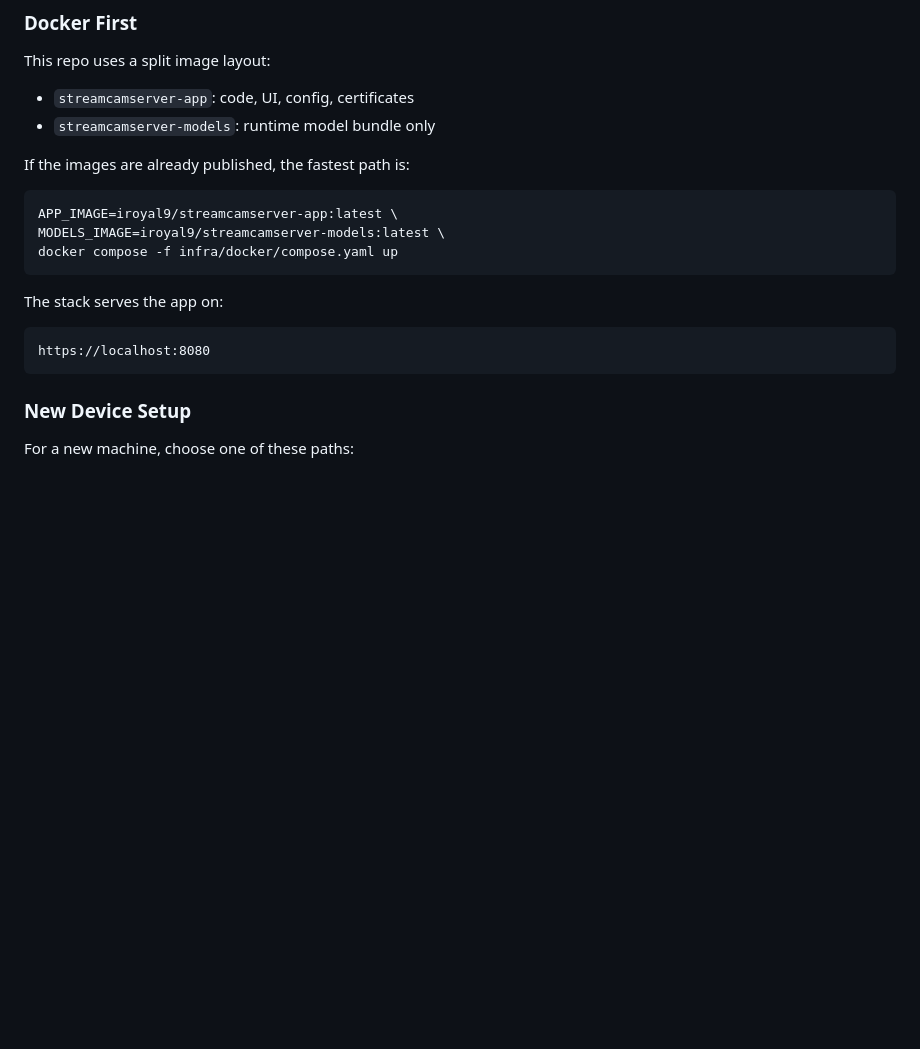
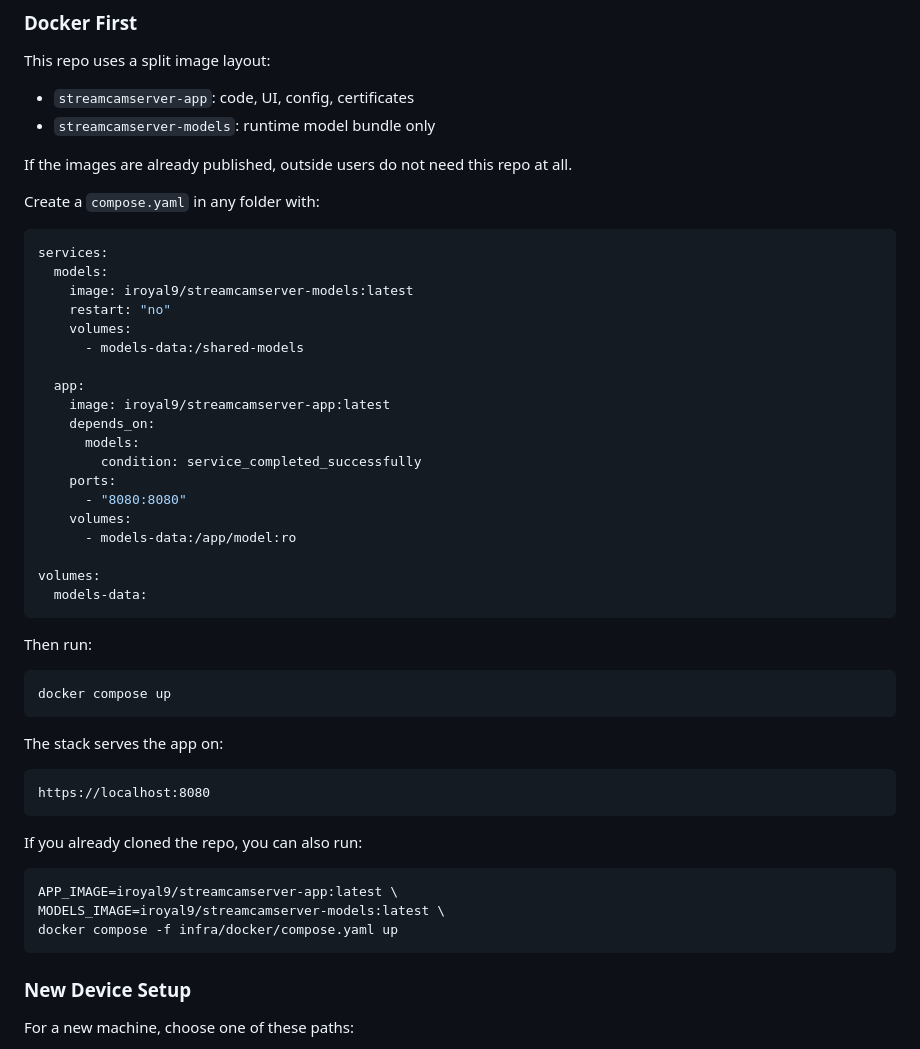
Before and after one commit to Mohamed-NA/StreamCamServer, a Markdown page: Readme.md, the part around the change. Drawn GitHub-style; blank space fills up the shorter version.

Commit message:
Update Readme.md with detailed Docker usage instructions
- Expanded the Docker setup section to clarify that outside users do not need the repo if images are published.
- Added a sample `compose.yaml` configuration for running the app and models.
- Included instructions for running the stack and alternative commands for users who cloned the repo.

````diff
--- a/Readme.md
+++ b/Readme.md
@@ -15,18 +15,50 @@ This repo uses a split image layout:
 - `streamcamserver-app`: code, UI, config, certificates
 - `streamcamserver-models`: runtime model bundle only
 
-If the images are already published, the fastest path is:
+If the images are already published, outside users do not need this repo at all.
+
+Create a `compose.yaml` in any folder with:
+
+```yaml
+services:
+  models:
+    image: iroyal9/streamcamserver-models:latest
+    restart: "no"
+    volumes:
+      - models-data:/shared-models
+
+  app:
+    image: iroyal9/streamcamserver-app:latest
+    depends_on:
+      models:
+        condition: service_completed_successfully
+    ports:
+      - "8080:8080"
+    volumes:
+      - models-data:/app/model:ro
+
+volumes:
+  models-data:
+```
+
+Then run:
 
 ```bash
-APP_IMAGE=iroyal9/streamcamserver-app:latest \
-MODELS_IMAGE=iroyal9/streamcamserver-models:latest \
-docker compose -f infra/docker/compose.yaml up
+docker compose up
 ```
 
 The stack serves the app on:
 
 ```text
 https://localhost:8080
+```
+
+If you already cloned the repo, you can also run:
+
+```bash
+APP_IMAGE=iroyal9/streamcamserver-app:latest \
+MODELS_IMAGE=iroyal9/streamcamserver-models:latest \
+docker compose -f infra/docker/compose.yaml up
 ```
 
 ### New Device Setup
````
